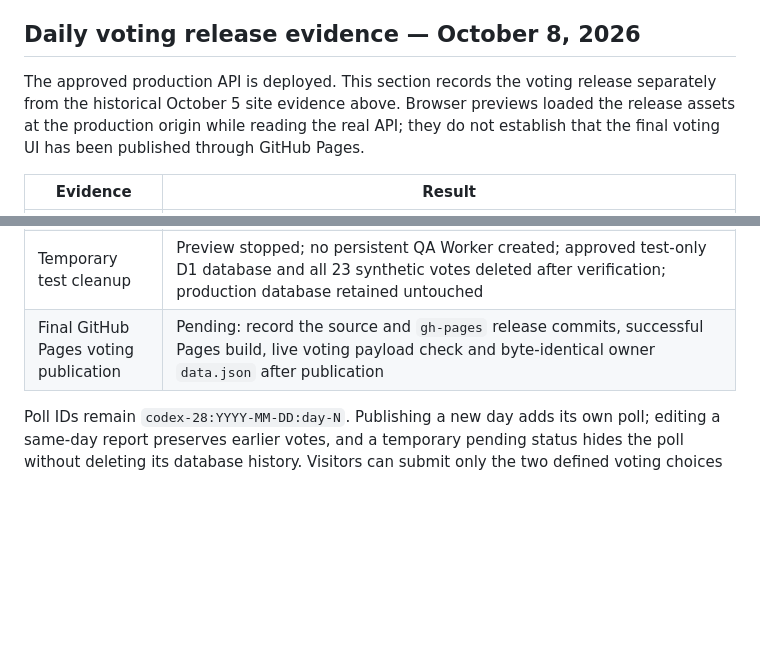
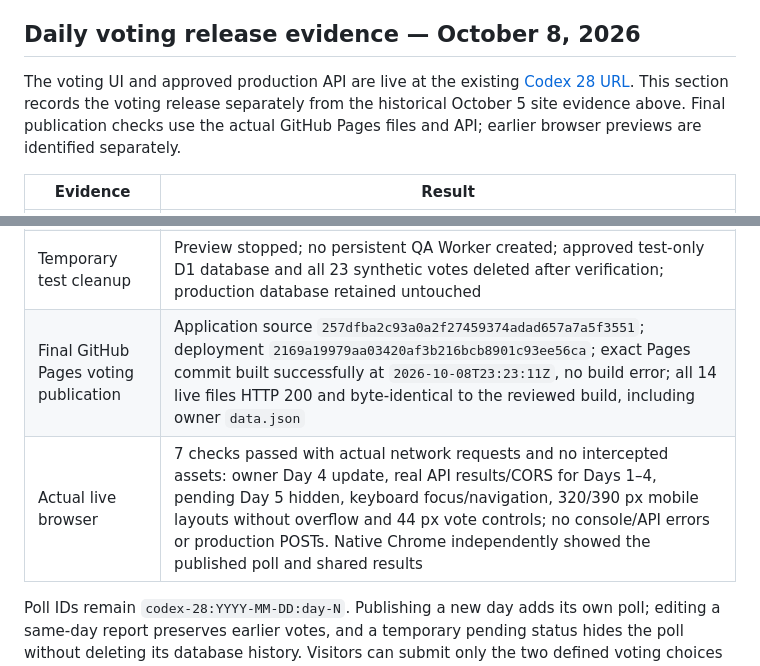
Before and after one commit to minutechreview/codex-28, a Markdown page: DEPLOYMENT.md, 2 parts joined by grey strips. GitHub-like rendering; blank space fills up the shorter version.

```diff
--- a/DEPLOYMENT.md
+++ b/DEPLOYMENT.md
@@ -96,7 +96,7 @@ Date-window correction: the user requested **October 5–November 1, 2026**, inc
 
 ## Daily voting release evidence — October 8, 2026
 
-The approved production API is deployed. This section records the voting release separately from the historical October 5 site evidence above. Browser previews loaded the release assets at the production origin while reading the real API; they do not establish that the final voting UI has been published through GitHub Pages.
+The voting UI and approved production API are live at the existing [Codex 28 URL](https://minutechreview.github.io/codex-28/). This section records the voting release separately from the historical October 5 site evidence above. Final publication checks use the actual GitHub Pages files and API; earlier browser previews are identified separately.
 
 | Evidence | Result |
 | --- | --- |
@@ -111,6 +111,7 @@ The approved production API is deployed. This section records the voting release
 | Production-origin browser preview | Five earlier preview checks passed with real API reads, original artwork/modules, production subpath and 320/390 px layouts without overflow; vote controls were at least 44 px high; preview predates the Day 4 update and used intercepted release assets |
 | Isolated remote D1 write verification | Real production handler and live published JSON through a temporary Worker preview and separate remote D1: 23 synthetic votes; 52 concurrent attempts accepted exactly 21 unique new votes; immutable duplicates, invalid requests, CORS and day history passed; counters matched stored rows and survived full preview restart |
 | Temporary test cleanup | Preview stopped; no persistent QA Worker created; approved test-only D1 database and all 23 synthetic votes deleted after verification; production database retained untouched |
-| Final GitHub Pages voting publication | Pending: record the source and `gh-pages` release commits, successful Pages build, live voting payload check and byte-identical owner `data.json` after publication |
+| Final GitHub Pages voting publication | Application source `257dfba2c93a0a2f27459374adad657a7a5f3551`; deployment `2169a19979aa03420af3b216bcb8901c93ee56ca`; exact Pages commit built successfully at `2026-10-08T23:23:11Z`, no build error; all 14 live files HTTP 200 and byte-identical to the reviewed build, including owner `data.json` |
+| Actual live browser | 7 checks passed with actual network requests and no intercepted assets: owner Day 4 update, real API results/CORS for Days 1–4, pending Day 5 hidden, keyboard focus/navigation, 320/390 px mobile layouts without overflow and 44 px vote controls; no console/API errors or production POSTs. Native Chrome independently showed the published poll and shared results |
 
 Poll IDs remain `codex-28:YYYY-MM-DD:day-N`. Publishing a new day adds its own poll; editing a same-day report preserves earlier votes, and a temporary pending status hides the poll without deleting its database history. Visitors can submit only the two defined voting choices and cannot edit the owner's updates. Browser identifiers prevent ordinary repeat votes but do not establish one unique person; clearing storage or using another browser can permit another vote. Production totals were not seeded with test votes.
```
Also changed, not shown: README.md (+1 -1 lines).
